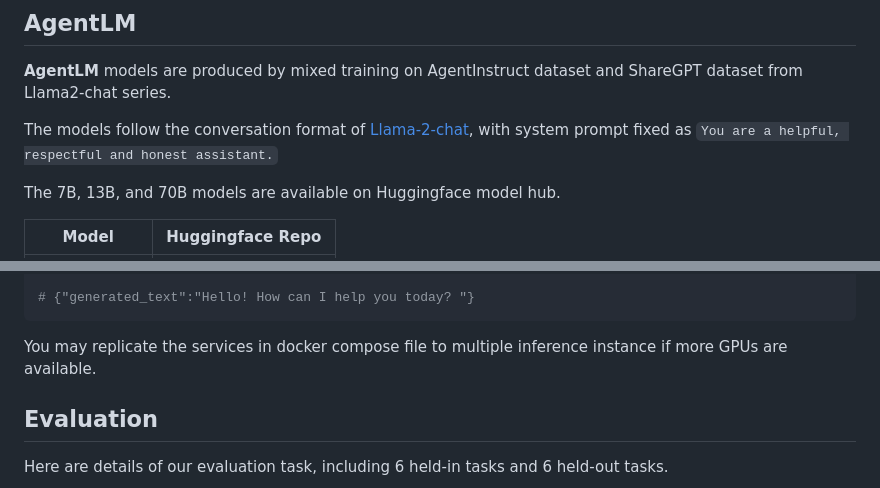
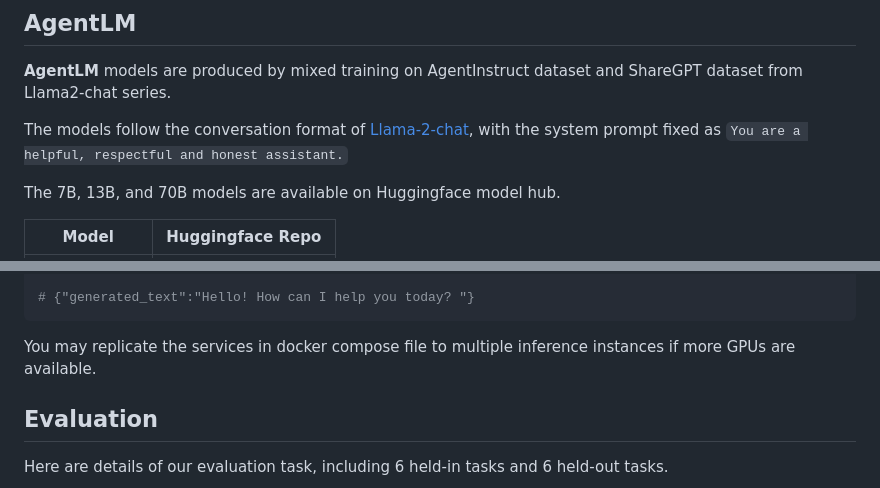
Before and after one commit to THUDM/AgentTuning, a Markdown page: README.md, 2 parts joined by grey strips. Drawn GitHub-style.

Commit message:
Updated language of README.md file

````diff
--- a/README.md
+++ b/README.md
@@ -30,7 +30,7 @@ AgentInstruct dataset is available on [🤗Huggingface Repo](https://huggingface
 
 **AgentLM** models are produced by mixed training on AgentInstruct dataset and ShareGPT dataset from Llama2-chat series.
 
-The models follow the conversation format of [Llama-2-chat](https://huggingface.co/blog/llama2#how-to-prompt-llama-2), with system prompt fixed as `You are a helpful, respectful and honest assistant.`
+The models follow the conversation format of [Llama-2-chat](https://huggingface.co/blog/llama2#how-to-prompt-llama-2), with the system prompt fixed as `You are a helpful, respectful and honest assistant.`
 
 The 7B, 13B, and 70B models are available on Huggingface model hub.
 
@@ -62,7 +62,7 @@ curl 127.0.0.1:30070/generate \
 # {"generated_text":"Hello! How can I help you today? "}
 ```
 
-You may replicate the services in docker compose file to multiple inference instance if more GPUs are available.
+You may replicate the services in docker compose file to multiple inference instances if more GPUs are available.
 
 ## Evaluation
 
````
